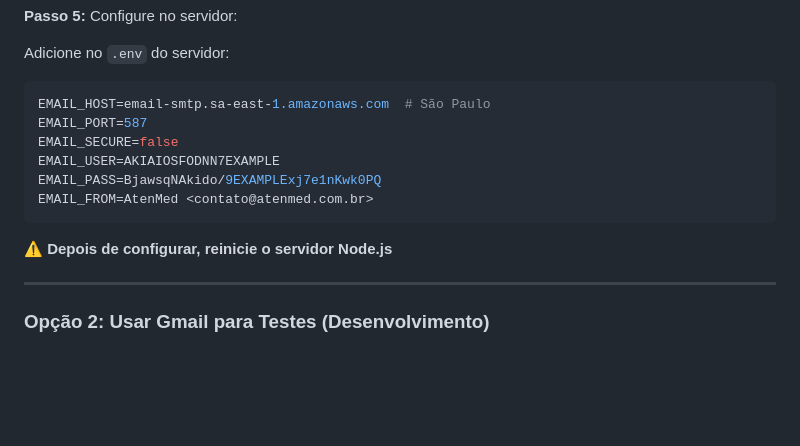
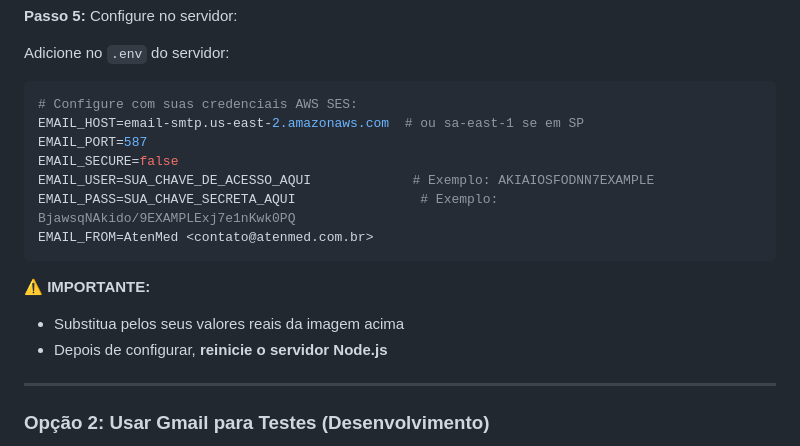
Before and after one commit to imaxcodeco/atenmed-website, a Markdown page: CONFIGURAR-EMAIL.md, the part around the change. Drawn GitHub-style; blank space fills up the shorter version.

Commit message:
docs: atualizar guia com exemplo de credenciais AWS SES

````diff
--- a/CONFIGURAR-EMAIL.md
+++ b/CONFIGURAR-EMAIL.md
@@ -35,15 +35,19 @@ O sistema de email **não está configurado**, então emails não estão sendo e
 Adicione no `.env` do servidor:
 
 ```bash
-EMAIL_HOST=email-smtp.sa-east-1.amazonaws.com  # São Paulo
+# Configure com suas credenciais AWS SES:
+EMAIL_HOST=email-smtp.us-east-2.amazonaws.com  # ou sa-east-1 se em SP
 EMAIL_PORT=587
 EMAIL_SECURE=false
-EMAIL_USER=AKIAIOSFODNN7EXAMPLE
-EMAIL_PASS=BjawsqNAkido/9EXAMPLExj7e1nKwk0PQ
+EMAIL_USER=SUA_CHAVE_DE_ACESSO_AQUI             # Exemplo: AKIAIOSFODNN7EXAMPLE
+EMAIL_PASS=SUA_CHAVE_SECRETA_AQUI                # Exemplo: BjawsqNAkido/9EXAMPLExj7e1nKwk0PQ
 EMAIL_FROM=AtenMed <contato@atenmed.com.br>
 ```
 
-⚠️ **Depois de configurar, reinicie o servidor Node.js**
+⚠️ **IMPORTANTE:**
+
+- Substitua pelos seus valores reais da imagem acima
+- Depois de configurar, **reinicie o servidor Node.js**
 
 ---
 
````
